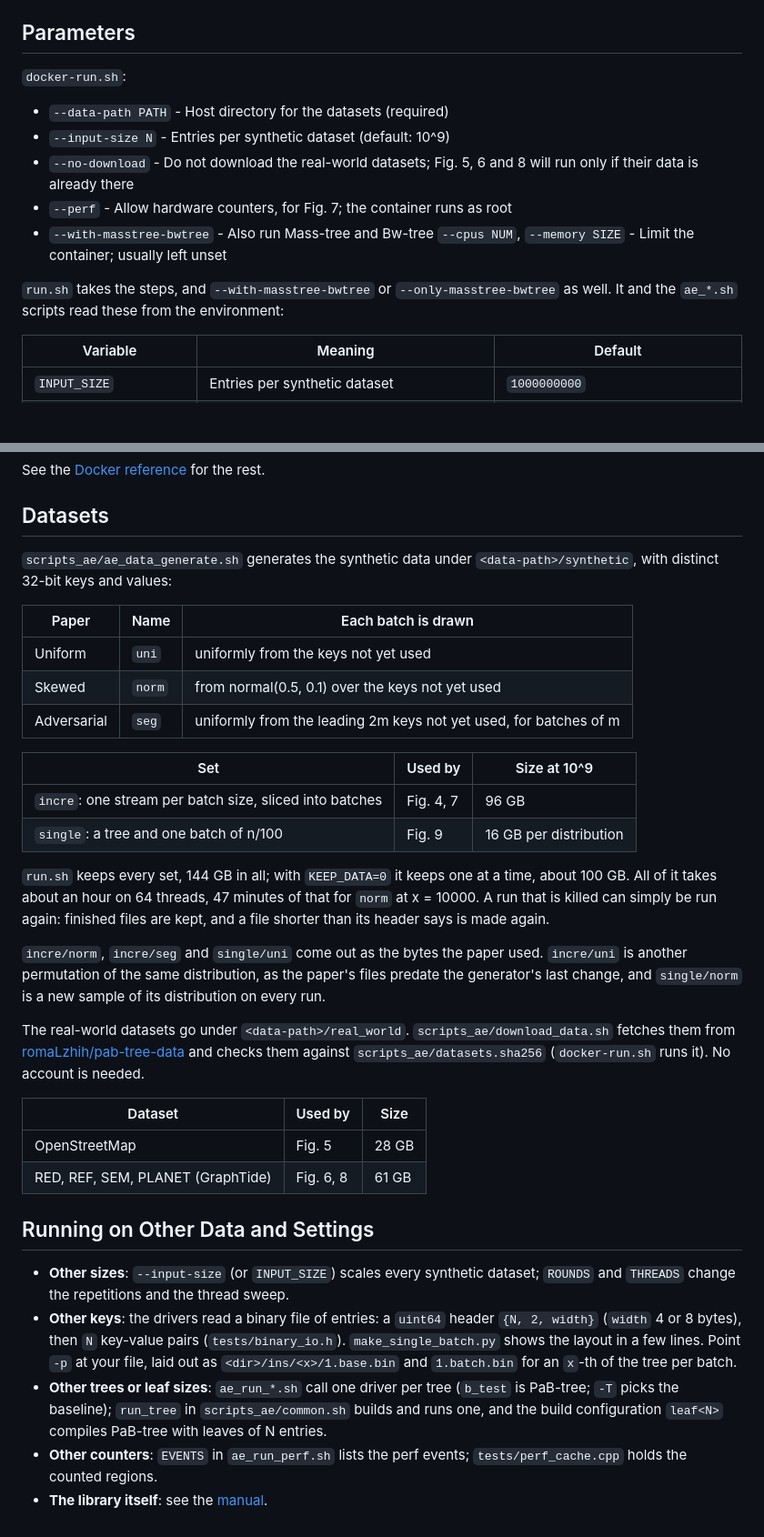
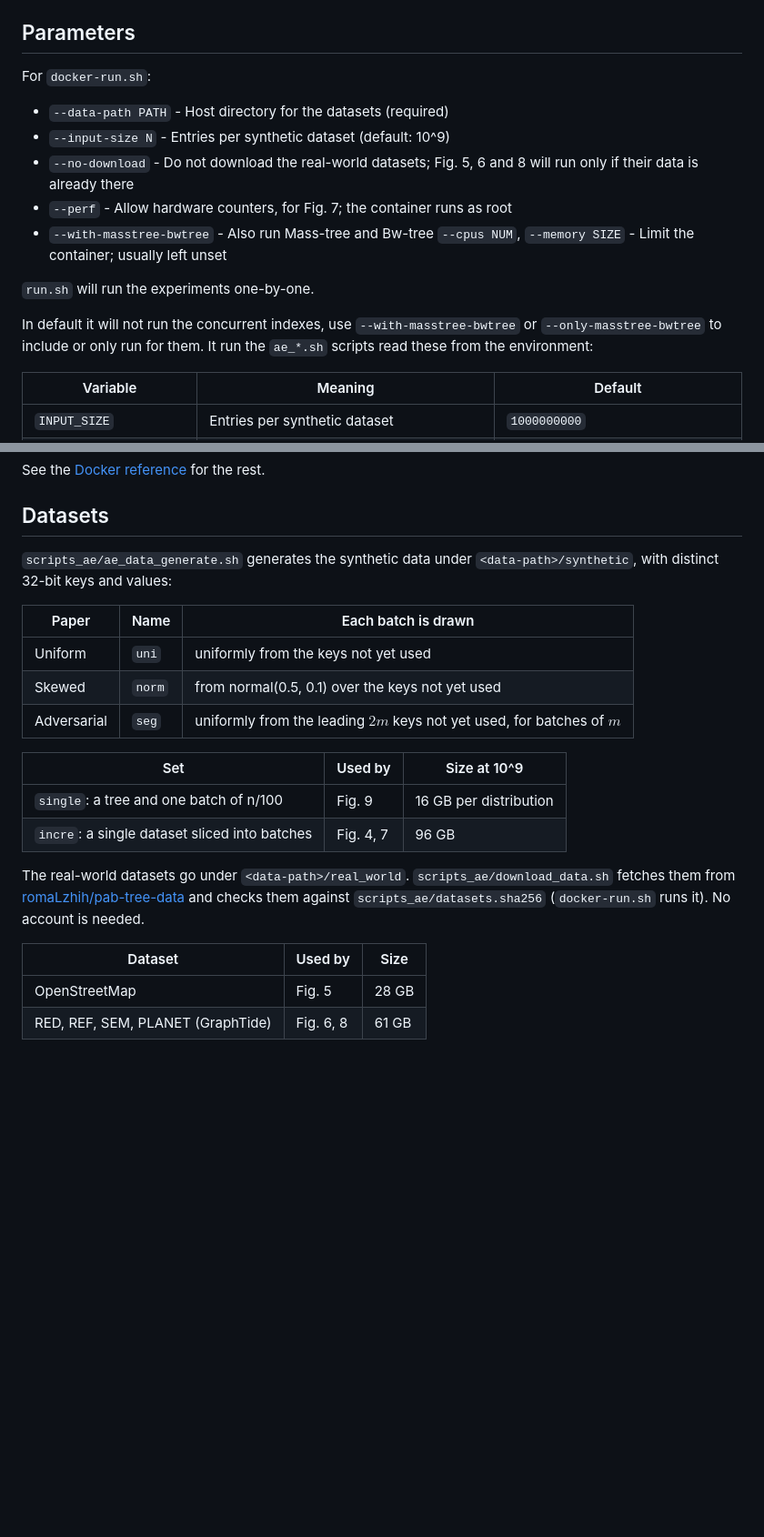
Before and after one commit to ucrparlay/pab-tree, a Markdown page: docs/ARTIFACT_EVALUATION.md, 2 parts joined by grey strips. Shown at 91% size. Drawn GitHub-style; blank space fills up the shorter version.

Commit message:
ae: update doc

```diff
--- a/docs/ARTIFACT_EVALUATION.md
+++ b/docs/ARTIFACT_EVALUATION.md
@@ -62,7 +62,7 @@ cd scripts_ae
 
 ## Parameters
 
-`docker-run.sh`:
+For `docker-run.sh`:
 
 - `--data-path PATH` - Host directory for the datasets (required)
 - `--input-size N` - Entries per synthetic dataset (default: 10^9)
@@ -70,9 +70,10 @@ cd scripts_ae
 - `--perf` - Allow hardware counters, for Fig. 7; the container runs as root
 - `--with-masstree-bwtree` - Also run Mass-tree and Bw-tree `--cpus NUM`, `--memory SIZE` - Limit the container; usually left unset
 
-`run.sh` takes the steps, and `--with-masstree-bwtree` or
-`--only-masstree-bwtree` as well. It and the
-`ae_*.sh` scripts read these from the environment:
+`run.sh` will run the experiments one-by-one.
+
+In default it will not run the concurrent indexes, use `--with-masstree-bwtree` or `--only-masstree-bwtree` to include or only run for them.
+It run the `ae_*.sh` scripts read these from the environment:
 
 | Variable | Meaning | Default |
 |---|---|---|
@@ -89,54 +90,23 @@ See the [Docker reference](DOCKER_QUICK_REFERENCE.md) for the rest.
 
 ## Datasets
 
-`scripts_ae/ae_data_generate.sh` generates the synthetic data under
-`<data-path>/synthetic`, with distinct 32-bit keys and values:
+`scripts_ae/ae_data_generate.sh` generates the synthetic data under `<data-path>/synthetic`, with distinct 32-bit keys and values:
 
 | Paper | Name | Each batch is drawn |
 |---|---|---|
 | Uniform | `uni` | uniformly from the keys not yet used |
 | Skewed | `norm` | from normal(0.5, 0.1) over the keys not yet used |
-| Adversarial | `seg` | uniformly from the leading 2m keys not yet used, for batches of m |
+| Adversarial | `seg` | uniformly from the leading $2m$ keys not yet used, for batches of $m$ |
 
 | Set | Used by | Size at 10^9 |
 |---|---|---|
-| `incre`: one stream per batch size, sliced into batches | Fig. 4, 7 | 96 GB |
 | `single`: a tree and one batch of n/100 | Fig. 9 | 16 GB per distribution |
+| `incre`: a single dataset sliced into batches | Fig. 4, 7 | 96 GB |
 
-`run.sh` keeps every set, 144 GB in all; with `KEEP_DATA=0` it keeps one at a
-time, about 100 GB. All of it takes about an hour on 64 threads, 47 minutes of
-that for `norm` at x = 10000. A run that is killed can simply be run again:
-finished files are kept, and a file shorter than its header says is made again.
 
-`incre/norm`, `incre/seg` and `single/uni` come out as the bytes the paper used.
-`incre/uni` is another permutation of the same distribution, as the paper's
-files predate the generator's last change, and `single/norm` is a new sample of
-its distribution on every run.
-
-The real-world datasets go under `<data-path>/real_world`.
-`scripts_ae/download_data.sh` fetches them from
-[romaLzhih/pab-tree-data](https://huggingface.co/datasets/romaLzhih/pab-tree-data)
-and checks them against `scripts_ae/datasets.sha256` (`docker-run.sh` runs it).
-No account is needed.
+The real-world datasets go under `<data-path>/real_world`. `scripts_ae/download_data.sh` fetches them from [romaLzhih/pab-tree-data](https://huggingface.co/datasets/romaLzhih/pab-tree-data) and checks them against `scripts_ae/datasets.sha256` (`docker-run.sh` runs it). No account is needed.
 
 | Dataset | Used by | Size |
 |---|---|---|
 | OpenStreetMap | Fig. 5 | 28 GB |
 | RED, REF, SEM, PLANET (GraphTide) | Fig. 6, 8 | 61 GB |
-
-## Running on Other Data and Settings
-
-- **Other sizes**: `--input-size` (or `INPUT_SIZE`) scales every synthetic
-  dataset; `ROUNDS` and `THREADS` change the repetitions and the thread sweep.
-- **Other keys**: the drivers read a binary file of entries: a `uint64`
-  header `{N, 2, width}` (`width` 4 or 8 bytes), then `N` key-value pairs
-  (`tests/binary_io.h`). `make_single_batch.py` shows the layout in a few
-  lines. Point `-p` at your file, laid out as `<dir>/ins/<x>/1.base.bin` and
-  `1.batch.bin` for an `x`-th of the tree per batch.
-- **Other trees or leaf sizes**: `ae_run_*.sh` call one driver per tree
-  (`b_test` is PaB-tree; `-T` picks the baseline); `run_tree` in
-  `scripts_ae/common.sh` builds and runs one, and the build configuration
-  `leaf<N>` compiles PaB-tree with leaves of N entries.
-- **Other counters**: `EVENTS` in `ae_run_perf.sh` lists the perf events;
-  `tests/perf_cache.cpp` holds the counted regions.
-- **The library itself**: see the [manual](MANUAL.md).
```
